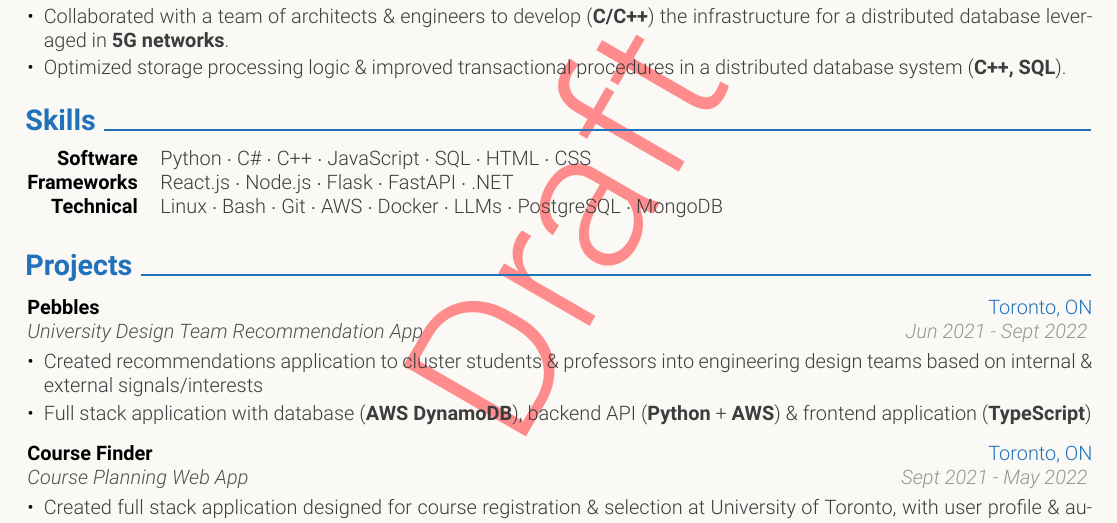
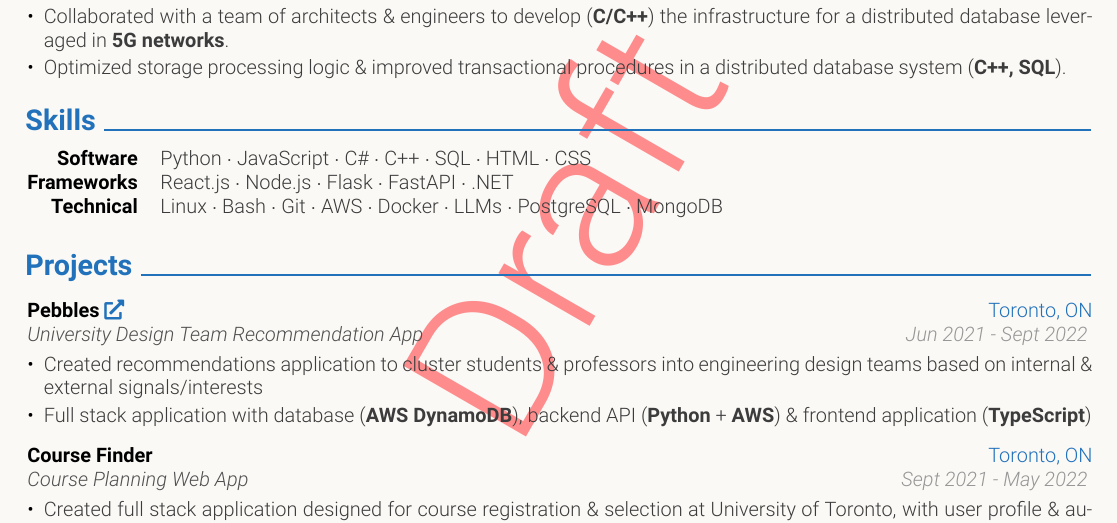
Before and after one commit to SamWeninger/resume, a LaTeX CV (resume.tex, which reads sections/projects.tex, sections/skills.tex): part of the page, cut so that both start at the same text. Compiled offline with XeLaTeX.

Commit message:
fix bug in script, add link to projects, update skills.

```diff
--- a/sections/projects.tex
+++ b/sections/projects.tex
@@ -2,7 +2,7 @@
 \section{Projects}
 \resumeSubHeadingListStart
     \item
-        \textbf{Pebbles} \hfill \textcolor{primaryColor}{Toronto, ON} \\
+        \textbf{Pebbles} \href{https://pebbles-capstone.netlify.app/}{\faExternalLink*} \hfill \textcolor{primaryColor}{Toronto, ON} \\
         \textcolor{tertiaryColor}{\textit{University Design Team Recommendation App}} \hfill \textcolor{secondaryColor}{\textit{Jun 2021 - Sept 2022}}
     \resumeItemListStart
         \resumeItem{Created recommendations application to cluster students \& professors into engineering design teams based on internal \& external signals/interests}
--- a/sections/skills.tex
+++ b/sections/skills.tex
@@ -2,7 +2,7 @@
 \section{Skills}
 \vspace{-0.1cm}
 \begin{tabular*}{\textwidth}{@{}r@{\hspace{.4cm}}l@{}}
-    \textbf{Software} & \textcolor{quaternaryColor}{Python $\cdot$ C\# $\cdot$ C++ $\cdot$ JavaScript $\cdot$ SQL $\cdot$ HTML $\cdot$ CSS} \\
+    \textbf{Software} & \textcolor{quaternaryColor}{Python $\cdot$ JavaScript $\cdot$ C\# $\cdot$ C++ $\cdot$ SQL $\cdot$ HTML $\cdot$ CSS} \\
     \textbf{Frameworks} & \textcolor{quaternaryColor}{React.js $\cdot$ Node.js $\cdot$ Flask $\cdot$ FastAPI $\cdot$ .NET} \\
     \textbf{Technical} & \textcolor{quaternaryColor}{Linux $\cdot$ Bash $\cdot$ Git $\cdot$ AWS $\cdot$ Docker $\cdot$ LLMs $\cdot$ PostgreSQL $\cdot$ MongoDB} \\
 \end{tabular*}
```
Also changed, not shown: images/resume.png, resume.pdf, 1 other file.
